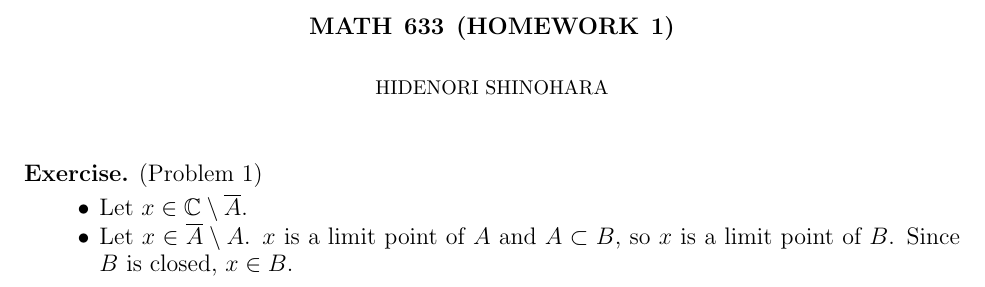
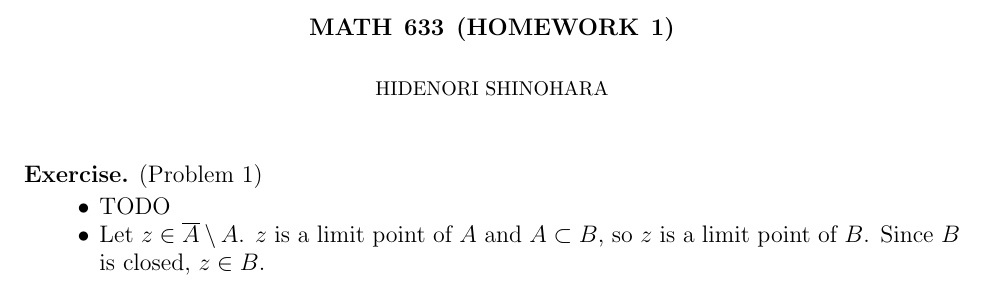
Before and after one commit to hidenori-shinohara/courses, a LaTeX problem sheet (hw1/math633_hw1.tex): part of the page, cut so that both start at the same text. Compiled offline with pdfLaTeX.

Commit message:
Update the solution to Problem 1(b)

```diff
--- a/hw1/math633_hw1.tex
+++ b/hw1/math633_hw1.tex
@@ -64,11 +64,11 @@
 \begin{exer}{(Problem 1)}
   \begin{itemize}
     \item
-      Let $x \in \mathbb{C} \setminus \overline{A}$.
+      TODO
     \item
-      Let $x \in \overline{A} \setminus A$.
-      $x$ is a limit point of $A$ and $A \subset B$, so $x$ is a limit point of $B$.
-      Since $B$ is closed, $x \in B$.
+      Let $z \in \overline{A} \setminus A$.
+      $z$ is a limit point of $A$ and $A \subset B$, so $z$ is a limit point of $B$.
+      Since $B$ is closed, $z \in B$.
   \end{itemize}
 
 \end{exer}
```
Also changed, not shown: hw1/math633_hw1.pdf.
